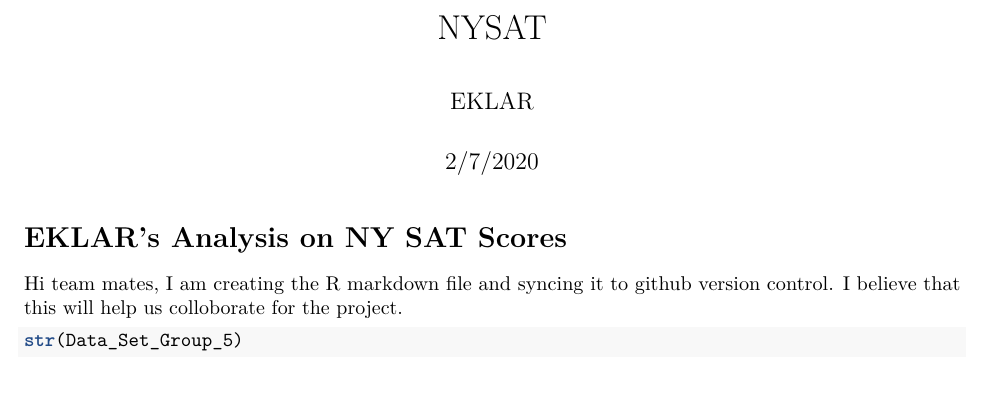
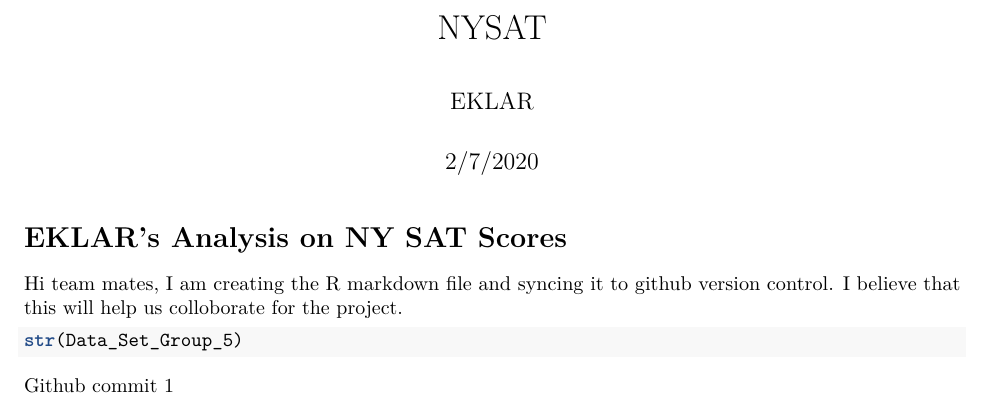
Before and after one commit to rajkumarin/hypothesisTestingNycSAT, an R Markdown document (NYSAT.Rmd): part of the page, cut so that both start at the same text. Rendered offline with R 4.5, knitr and Pandoc, then LaTeX, with nearby package versions; the code chunks are not run, so their results and figures are left out.

Commit message:
Github commit 1

````diff
--- a/NYSAT.Rmd
+++ b/NYSAT.Rmd
@@ -17,7 +17,7 @@ I am creating the R markdown file and syncing it to github version control. I be
 ```{r dataset}
 str(Data_Set_Group_5)
 ```
-
+Github commit 1
 
 
 ```{r analysis}
````
